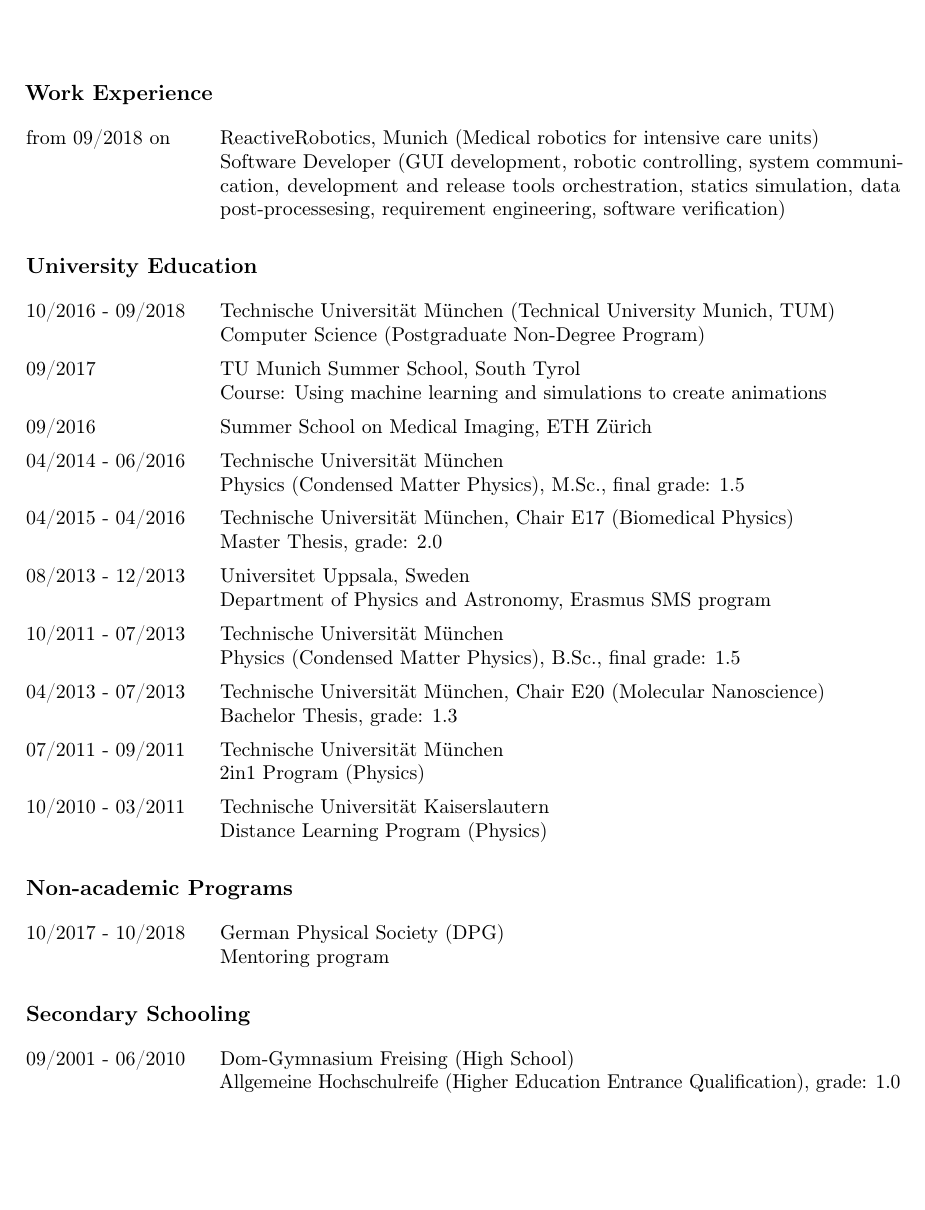
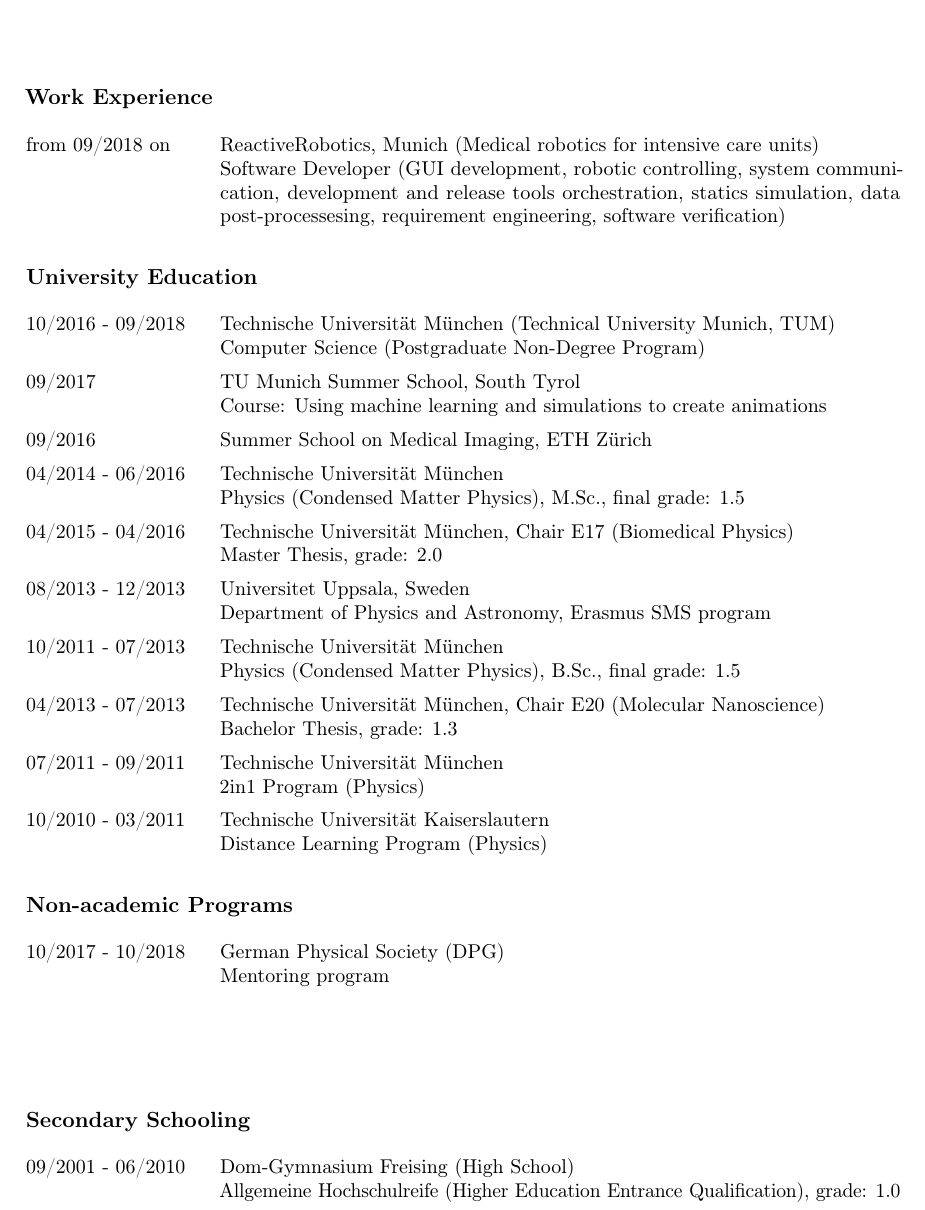
Before and after one commit to pylipp/tex-cv, a LaTeX book (main.tex): part of page 1 of 2, cut so that both start at the same text, the shorter picture padded with empty space. Compiled offline with pdfLaTeX.

Commit message:
Avoid separating section title and body at page break

```diff
--- a/main.tex
+++ b/main.tex
@@ -90,6 +90,7 @@
   Mentoring program
 \end{longtable}
 
+\vspace*{10mm}
 \subsection*{Secondary Schooling}
 \vspace*{-\baselineskip}
 \begin{longtable}{@{}p{.2\textwidth} p{.8\textwidth}}
```
